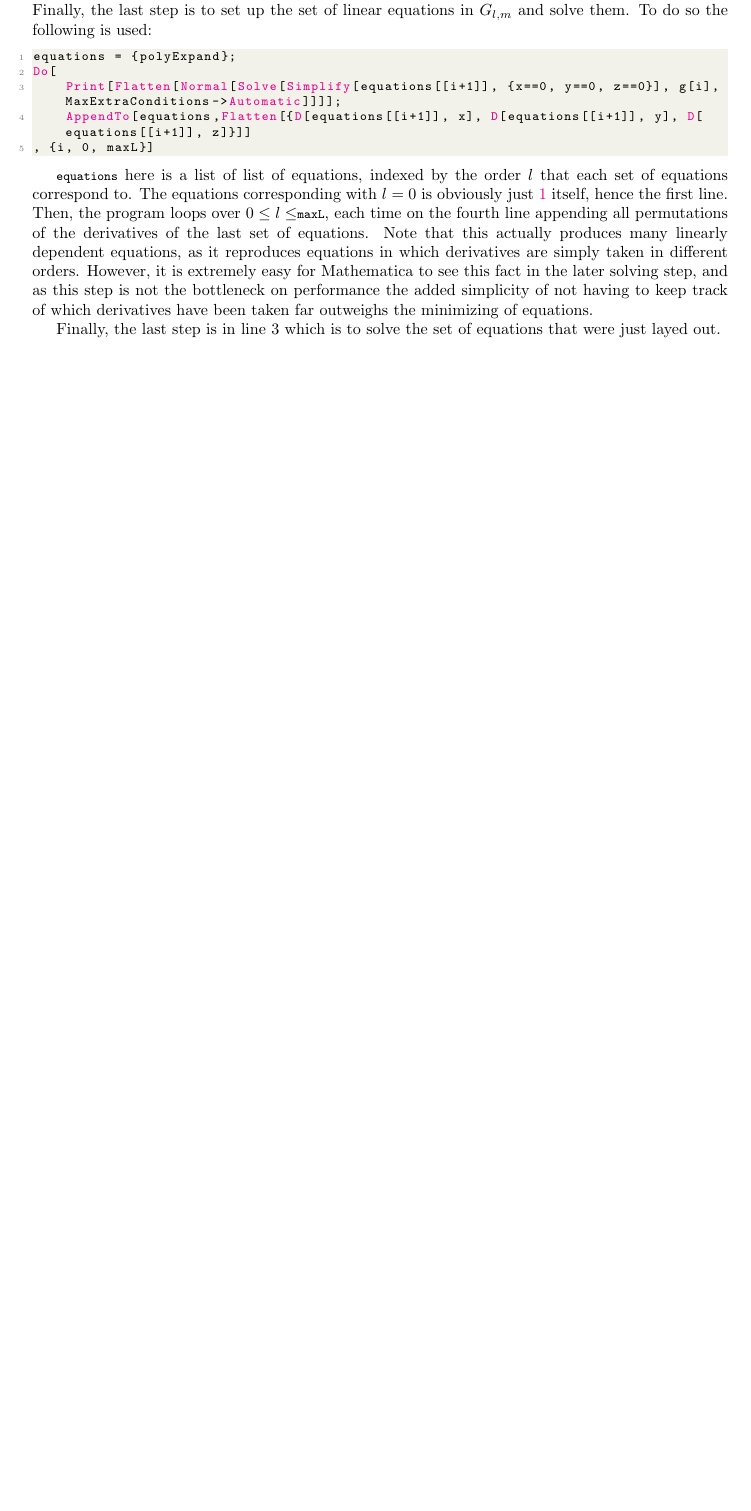
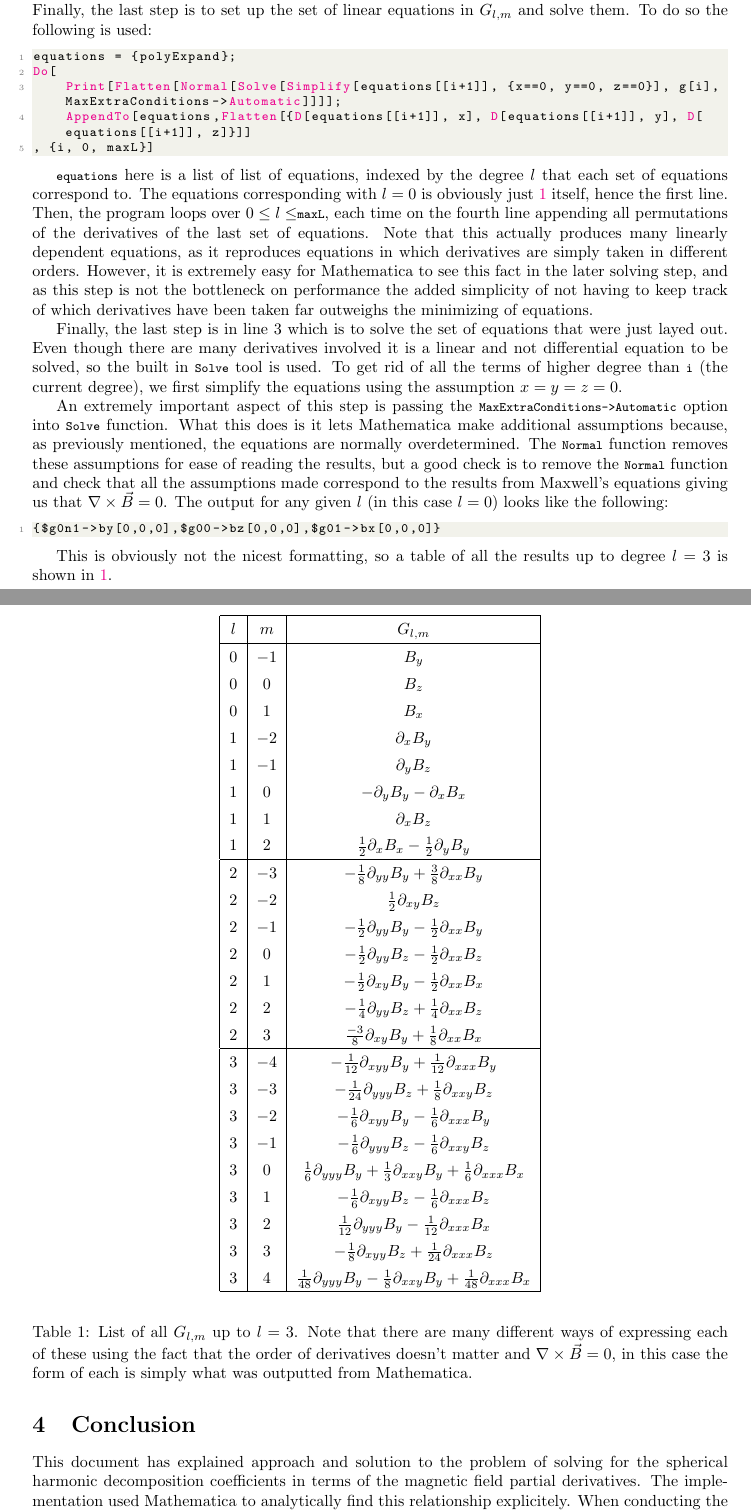
Before and after one commit to tucan-magnetics/non-uniformity-calculations, a LaTeX paper (report/Non-Uniformity-Gradient-Coefficients.tex): part of page 3 of 3 before the commit and two parts of pages 3 and 4 of 5 after it, the two joined at a grey line, cut so that both start at the same text, the shorter picture padded with empty space. Compiled offline with pdfLaTeX.

Commit message:
Finished report

```diff
--- a/report/Non-Uniformity-Gradient-Coefficients.tex
+++ b/report/Non-Uniformity-Gradient-Coefficients.tex
@@ -149,9 +149,63 @@ Do[
 , {i, 0, maxL}]
 \end{lstlisting}
 
-\lstinline{equations} here is a list of list of equations, indexed by the order $l$ that each set of equations correspond to. The equations corresponding with $l=0$ is obviously just \ref{basis} itself, hence the first line. Then, the program loops over $0\leq l\leq$\lstinline{maxL}, each time on the fourth line appending all permutations of the derivatives of the last set of equations. Note that this actually produces many linearly dependent equations, as it reproduces equations in which derivatives are simply taken in different orders. However, it is extremely easy for Mathematica to see this fact in the later solving step, and as this step is not the bottleneck on performance the added simplicity of not having to keep track of which derivatives have been taken far outweighs the minimizing of equations.
+\lstinline{equations} here is a list of list of equations, indexed by the degree $l$ that each set of equations correspond to. The equations corresponding with $l=0$ is obviously just \ref{basis} itself, hence the first line. Then, the program loops over $0\leq l\leq$\lstinline{maxL}, each time on the fourth line appending all permutations of the derivatives of the last set of equations. Note that this actually produces many linearly dependent equations, as it reproduces equations in which derivatives are simply taken in different orders. However, it is extremely easy for Mathematica to see this fact in the later solving step, and as this step is not the bottleneck on performance the added simplicity of not having to keep track of which derivatives have been taken far outweighs the minimizing of equations.
 
-Finally, the last step is in line 3 which is to solve the set of equations that were just layed out.
+Finally, the last step is in line 3 which is to solve the set of equations that were just layed out. Even though there are many derivatives involved it is a linear and not differential equation to be solved, so the built in \lstinline{Solve} tool is used. To get rid of all the terms of higher degree than \lstinline{i} (the current degree), we first simplify the equations using the assumption $x=y=z=0$.
+
+An extremely important aspect of this step is passing the \lstinline{MaxExtraConditions->Automatic} option into \lstinline{Solve} function. What this does is it lets Mathematica make additional assumptions because, as previously mentioned, the equations are normally overdetermined. The \lstinline{Normal} function removes these assumptions for ease of reading the results, but a good check is to remove the \lstinline{Normal} function and check that all the assumptions made correspond to the results from Maxwell's equations giving us that $\nabla\times\vec B=0$. The output for any given $l$ (in this case $l=0$) looks like the following:
+
+\begin{lstlisting}
+{$g0n1->by[0,0,0],$g00->bz[0,0,0],$g01->bx[0,0,0]}
+\end{lstlisting}
+
+This is obviously not the nicest formatting, so a table of all the results up to degree $l=3$ is shown in \ref{glmtable}.
+
+{\renewcommand{\arraystretch}{1.4}
+\begin{table}[h!]
+\begin{center}
+    \begin{tabular}{ |c|c|c| }
+        \hline
+        $l$ & $m$ & $G_{l,m}$ \\
+        \hline
+        $0$ & $-1$ & $B_y$ \\
+        $0$ & $0$ & $B_z$ \\
+        $0$ & $1$ & $B_x$ \\
+        $1$ & $-2$ & $\partial_xB_y$ \\
+        $1$ & $-1$ & $\partial_yB_z$ \\
+        $1$ & $0$ & $-\partial_yB_y-\partial_xB_x$ \\
+        $1$ & $1$ & $\partial_xB_z$ \\
+        $1$ & $2$ & $\frac12\partial_xB_x-\frac12\partial_yB_y$ \\
+        \hline
+        $2$ & $-3$ & $-\frac18\partial_{yy}B_y+\frac38\partial_{xx}B_y$ \\
+        $2$ & $-2$ & $\frac12\partial_{xy}B_z$ \\
+        $2$ & $-1$ & $-\frac12\partial_{yy}B_y-\frac12\partial_{xx}B_y$ \\
+        $2$ & $0$ & $-\frac12\partial_{yy}B_z-\frac12\partial_{xx}B_z$ \\
+        $2$ & $1$ & $-\frac12\partial_{xy}B_y-\frac12\partial_{xx}B_x$ \\
+        $2$ & $2$ & $-\frac14\partial_{yy}B_z+\frac14\partial_{xx}B_z$ \\
+        $2$ & $3$ & $\frac{-3}8\partial_{xy}B_y+\frac18\partial_{xx}B_x$ \\
+        \hline
+        $3$ & $-4$ & $-\frac1{12}\partial_{xyy}B_y+\frac1{12}\partial_{xxx}B_y$ \\
+        $3$ & $-3$ & $-\frac1{24}\partial_{yyy}B_z+\frac18\partial_{xxy}B_z$ \\
+        $3$ & $-2$ & $-\frac16\partial_{xyy}B_y-\frac16\partial_{xxx}B_y$ \\
+        $3$ & $-1$ & $-\frac16\partial_{yyy}B_z-\frac16\partial_{xxy}B_z$ \\
+        $3$ & $0$ & $\frac16\partial_{yyy}B_y+\frac13\partial_{xxy}B_y+\frac16\partial_{xxx}B_x$ \\
+        $3$ & $1$ & $-\frac16\partial_{xyy}B_z-\frac16\partial_{xxx}B_z$ \\
+        $3$ & $2$ & $\frac1{12}\partial_{yyy}B_y-\frac1{12}\partial_{xxx}B_x$ \\
+        $3$ & $3$ & $-\frac18\partial_{xyy}B_z+\frac1{24}\partial_{xxx}B_z$ \\
+        $3$ & $4$ & $\frac1{48}\partial_{yyy}B_y-\frac18\partial_{xxy}B_y+\frac1{48}\partial_{xxx}B_x$ \\
+
+        \hline
+    \end{tabular}
+\end{center}
+\caption{List of all $G_{l, m}$ up to $l=3$. Note that there are many different ways of expressing each of these using the fact that the order of derivatives doesn't matter and $\nabla\times\vec B=0$, in this case the form of each is simply what was outputted from Mathematica. }
+\label{glmtable}
+\end{table}
+}
+
+\section{Conclusion}
+
+This document has explained approach and solution to the problem of solving for the spherical harmonic decomposition coefficients in terms of the magnetic field partial derivatives. The implementation used Mathematica to analytically find this relationship explicitely. When conducting the eventual nEDM measurements, these relationships will give further insight into the non-uniformity of the magnetic field of the experimental area and allow for a better handle on the underlying systematic uncertainties.
 
 \printbibliography
 
```
Also changed, not shown: report/Non-Uniformity-Gradient-Coefficients.pdf, report/Non-Uniformity-Gradient-Coefficients.tex (12 more changed lines).
